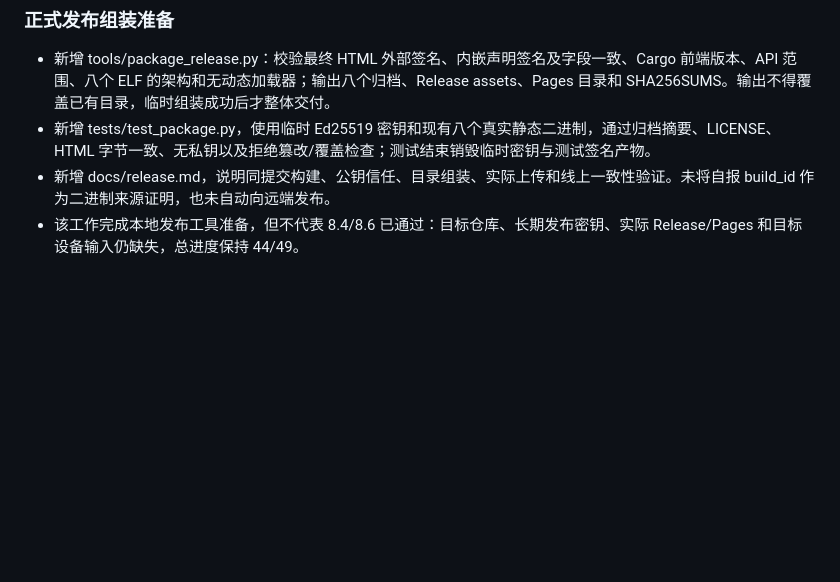
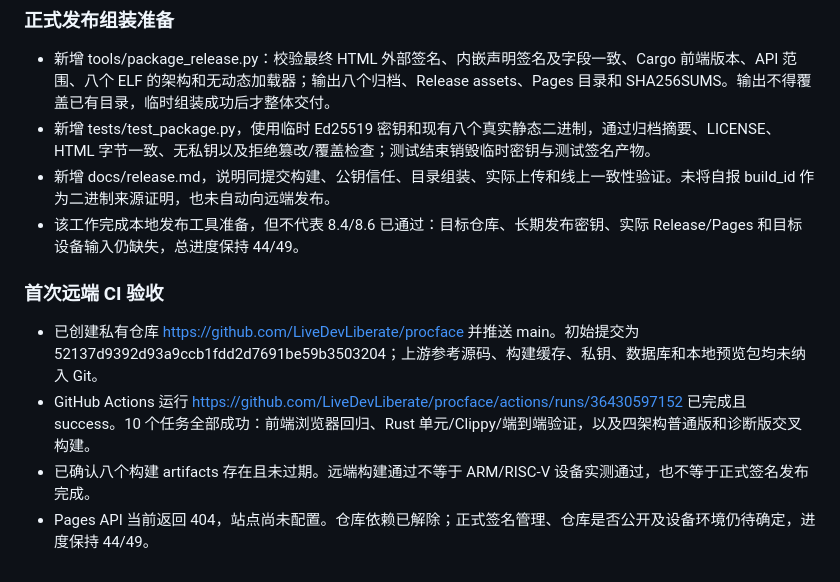
Before and after one commit to LiveDevLiberate/procface, a Markdown page: docs/verification-2026-09-28.md, the part around the change. Drawn GitHub-style; blank space fills up the shorter version.

Commit message:
docs: record repository and successful initial CI validation

```diff
--- a/docs/verification-2026-09-28.md
+++ b/docs/verification-2026-09-28.md
@@ -108,3 +108,10 @@ dist/preview-index.json 记录八个归档及二进制 SHA-256。归档包含二
 - 新增 tests/test_package.py，使用临时 Ed25519 密钥和现有八个真实静态二进制，通过归档摘要、LICENSE、HTML 字节一致、无私钥以及拒绝篡改/覆盖检查；测试结束销毁临时密钥与测试签名产物。
 - 新增 docs/release.md，说明同提交构建、公钥信任、目录组装、实际上传和线上一致性验证。未将自报 build_id 作为二进制来源证明，也未自动向远端发布。
 - 该工作完成本地发布工具准备，但不代表 8.4/8.6 已通过：目标仓库、长期发布密钥、实际 Release/Pages 和目标设备输入仍缺失，总进度保持 44/49。
+
+### 首次远端 CI 验收
+
+- 已创建私有仓库 https://github.com/LiveDevLiberate/procface 并推送 main。初始提交为 52137d9392d93a9ccb1fdd2d7691be59b3503204；上游参考源码、构建缓存、私钥、数据库和本地预览包均未纳入 Git。
+- GitHub Actions 运行 https://github.com/LiveDevLiberate/procface/actions/runs/36430597152 已完成且 success。10 个任务全部成功：前端浏览器回归、Rust 单元/Clippy/端到端验证，以及四架构普通版和诊断版交叉构建。
+- 已确认八个构建 artifacts 存在且未过期。远端构建通过不等于 ARM/RISC-V 设备实测通过，也不等于正式签名发布完成。
+- Pages API 当前返回 404，站点尚未配置。仓库依赖已解除；正式签名管理、仓库是否公开及设备环境仍待确定，进度保持 44/49。
```
Also changed, not shown: README.md (+1 -1 lines), docs/release.md (+1 -1 lines).
